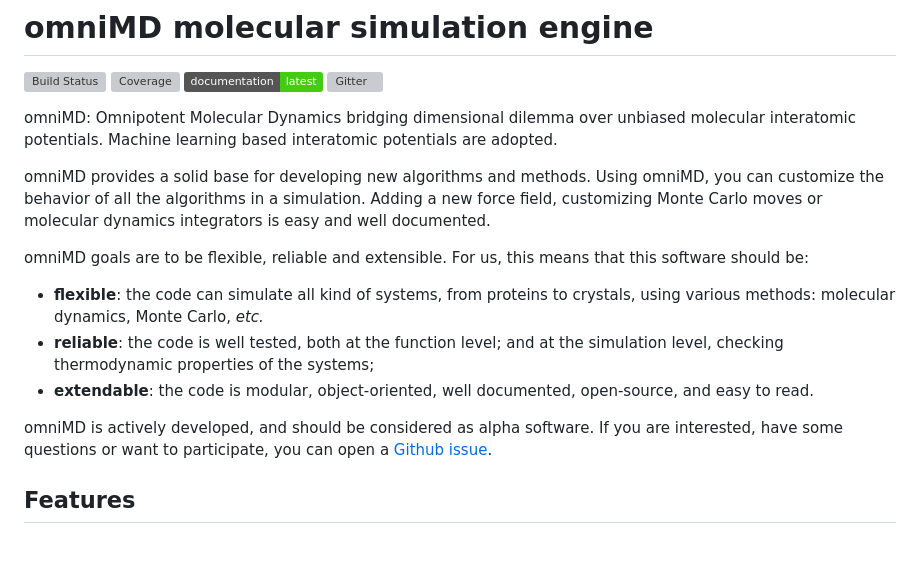
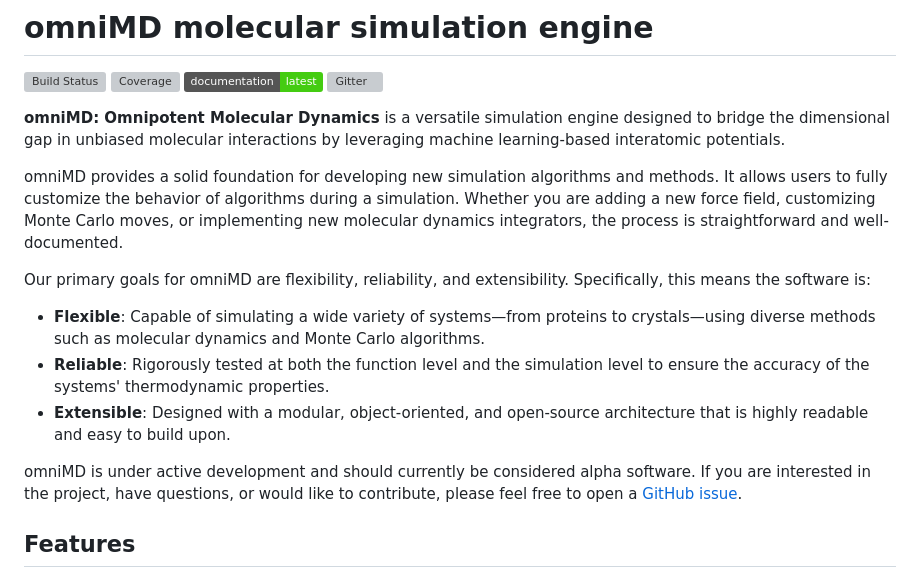
Before and after one commit to TANG-LAB-WHU/omniMD, a Markdown page: README.md, the part around the change. Rendered like a GitHub page; badges without logos; blank space fills up the shorter version; grey boxes are pictures that could not be loaded.

Commit message:
Refine the project description and goals in README for improved clarity and conciseness.

```diff
--- a/README.md
+++ b/README.md
@@ -5,23 +5,17 @@
 [![Documentation](https://img.shields.io/badge/documentation-latest-brightgreen.svg)](https://TANG-LAB-WHU.github.io/omniMD/latest/index.html)
 [![Gitter](https://badges.gitter.im/TANG-LAB-WHU/omniMD.svg)](https://gitter.im/TANG-LAB-WHU/omniMD)
 
-omniMD: Omnipotent Molecular Dynamics bridging dimensional dilemma over unbiased molecular interatomic potentials. Machine learning based interatomic potentials are adopted.
+**omniMD: Omnipotent Molecular Dynamics** is a versatile simulation engine designed to bridge the dimensional gap in unbiased molecular interactions by leveraging machine learning-based interatomic potentials.
 
-omniMD provides a solid base for developing new algorithms and methods. Using omniMD, you can customize the behavior of all the algorithms in a simulation. Adding a new force field, customizing Monte Carlo moves or molecular dynamics integrators is easy and well documented.
+omniMD provides a solid foundation for developing new simulation algorithms and methods. It allows users to fully customize the behavior of algorithms during a simulation. Whether you are adding a new force field, customizing Monte Carlo moves, or implementing new molecular dynamics integrators, the process is straightforward and well-documented.
 
-omniMD goals are to be flexible, reliable and extensible. For us, this means that
-this software should be:
+Our primary goals for omniMD are flexibility, reliability, and extensibility. Specifically, this means the software is:
 
-- **flexible**: the code can simulate all kind of systems, from proteins to
-  crystals, using various methods: molecular dynamics, Monte Carlo, *etc.*
-- **reliable**: the code is well tested, both at the function level; and at the
-  simulation level, checking thermodynamic properties of the systems;
-- **extendable**: the code is modular, object-oriented, well documented,
-  open-source, and easy to read.
+- **Flexible**: Capable of simulating a wide variety of systems—from proteins to crystals—using diverse methods such as molecular dynamics and Monte Carlo algorithms.
+- **Reliable**: Rigorously tested at both the function level and the simulation level to ensure the accuracy of the systems' thermodynamic properties.
+- **Extensible**: Designed with a modular, object-oriented, and open-source architecture that is highly readable and easy to build upon.
 
-omniMD is actively developed, and should be considered as alpha software. If
-you are interested, have some questions or want to participate, you can open a
-[Github issue][issues].
+omniMD is under active development and should currently be considered alpha software. If you are interested in the project, have questions, or would like to contribute, please feel free to open a [GitHub issue][issues].
 
 ## Features
 
```
